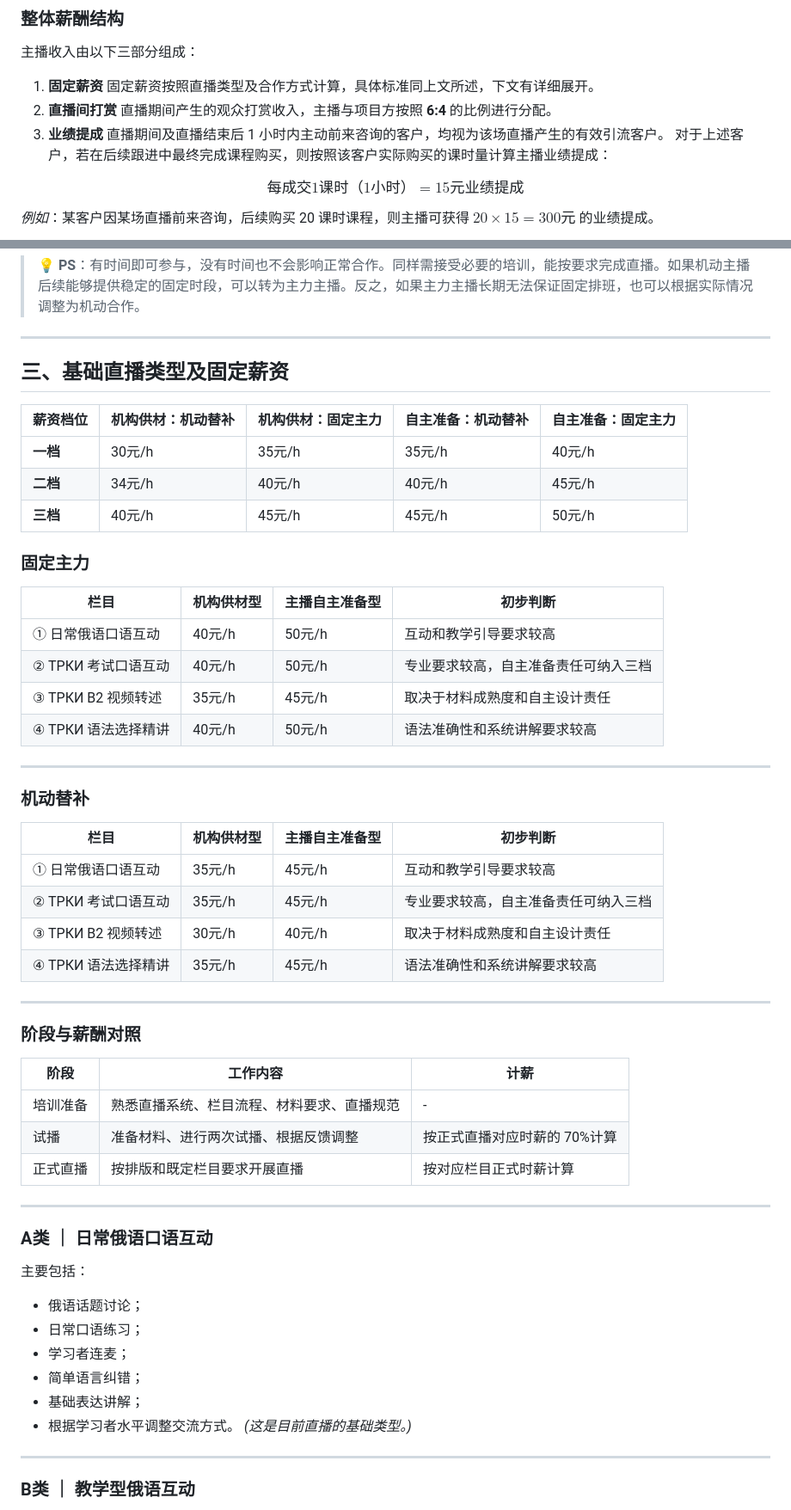
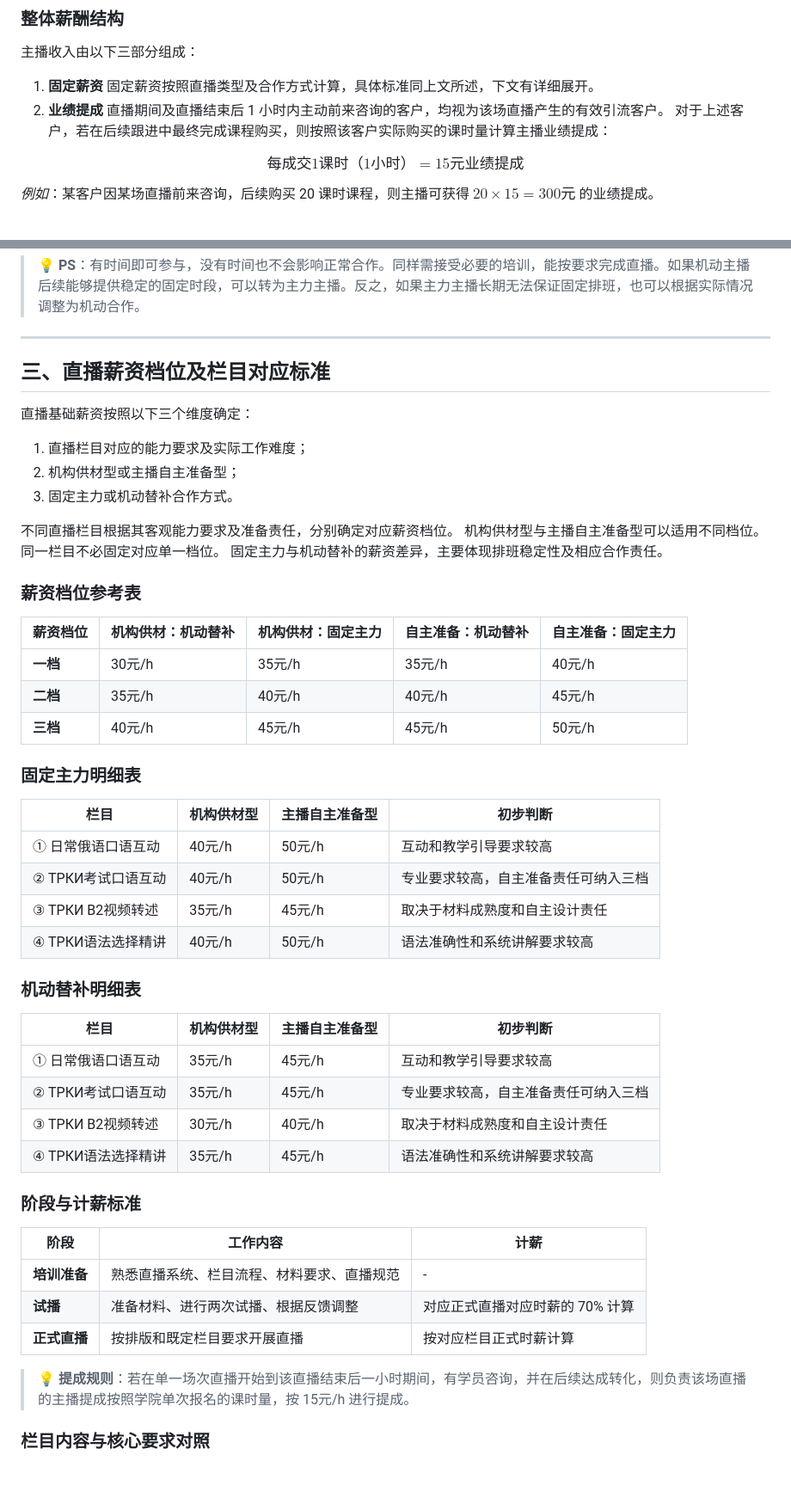
Before and after one commit to Gcenter6564/eac-russian-test, a Markdown page: HR_Recruitment_Policies/LiveStreaming_Compensation_and_Training_Policy.md, 2 parts joined by grey strips. Shown at 86% size. Drawn GitHub-style; blank space fills up the shorter version.

```diff
--- a/HR_Recruitment_Policies/LiveStreaming_Compensation_and_Training_Policy.md
+++ b/HR_Recruitment_Policies/LiveStreaming_Compensation_and_Training_Policy.md
@@ -27,9 +25,7 @@
 
 1. **固定薪资**
 固定薪资按照直播类型及合作方式计算，具体标准同上文所述，下文有详细展开。
-2. **直播间打赏**
-直播期间产生的观众打赏收入，主播与项目方按照 **6:4** 的比例进行分配。
-3. **业绩提成**
+2. **业绩提成**
 直播期间及直播结束后 1 小时内主动前来咨询的客户，均视为该场直播产生的有效引流客户。
 对于上述客户，若在后续跟进中最终完成课程购买，则按照该客户实际购买的课时量计算主播业绩提成：
 
@@ -73,59 +69,53 @@ $$\text{每成交1课时（1小时）} = 15\text{元业绩提成}$$
 
 ---
 
-## 三、基础直播类型及固定薪资
+## 三、直播薪资档位及栏目对应标准
+
+直播基础薪资按照以下三个维度确定：
+
+1. 直播栏目对应的能力要求及实际工作难度；
+2. 机构供材型或主播自主准备型；
+3. 固定主力或机动替补合作方式。
+
+不同直播栏目根据其客观能力要求及准备责任，分别确定对应薪资档位。
+机构供材型与主播自主准备型可以适用不同档位。同一栏目不必固定对应单一档位。
+固定主力与机动替补的薪资差异，主要体现排班稳定性及相应合作责任。
+
+### 薪资档位参考表
 
 | 薪资档位 | 机构供材：机动替补 | 机构供材：固定主力 | 自主准备：机动替补 | 自主准备：固定主力 |
 | --- | --- | --- | --- | --- |
-| **一档** | 30元/h | 35元/h | 35元/h | 40元/h |公开试播阶段按照正式时薪 70% 计算 |
-| **二档** | 34元/h | 40元/h | 40元/h | 45元/h |公开试播阶段按照正式时薪 70% 计算 |
-| **三档** | 40元/h | 45元/h | 45元/h | 50元/h |公开试播阶段按照正式时薪 70% 计算 |
+| **一档** | 30元/h | 35元/h | 35元/h | 40元/h |
+| **二档** | 35元/h | 40元/h | 40元/h | 45元/h |
+| **三档** | 40元/h | 45元/h | 45元/h | 50元/h |
 
-### 固定主力
+### 固定主力明细表
 
 | 栏目 | 机构供材型 | 主播自主准备型 | 初步判断 |
 | --- | --- | --- | --- |
 | ① 日常俄语口语互动 | 40元/h | 50元/h | 互动和教学引导要求较高 |
-| ② TРКИ 考试口语互动 | 40元/h | 50元/h | 专业要求较高，自主准备责任可纳入三档 |
-| ③ TРКИ B2 视频转述 | 35元/h | 45元/h | 取决于材料成熟度和自主设计责任 |
-| ④ TРКИ 语法选择精讲 | 40元/h | 50元/h | 语法准确性和系统讲解要求较高 |
+| ② ТРКИ考试口语互动 | 40元/h | 50元/h | 专业要求较高，自主准备责任可纳入三档 |
+| ③ ТРКИ B2视频转述 | 35元/h | 45元/h | 取决于材料成熟度和自主设计责任 |
+| ④ ТРКИ语法选择精讲 | 40元/h | 50元/h | 语法准确性和系统讲解要求较高 |
 
----
-
-### 机动替补
+### 机动替补明细表
 
 | 栏目 | 机构供材型 | 主播自主准备型 | 初步判断 |
 | --- | --- | --- | --- |
 | ① 日常俄语口语互动 | 35元/h | 45元/h | 互动和教学引导要求较高 |
-| ② TРКИ 考试口语互动 | 35元/h | 45元/h | 专业要求较高，自主准备责任可纳入三档 |
-| ③ TРКИ B2 视频转述 | 30元/h | 40元/h | 取决于材料成熟度和自主设计责任 |
-| ④ TРКИ 语法选择精讲 | 35元/h | 45元/h | 语法准确性和系统讲解要求较高 |
+| ② ТРКИ考试口语互动 | 35元/h | 45元/h | 专业要求较高，自主准备责任可纳入三档 |
+| ③ ТРКИ B2视频转述 | 30元/h | 40元/h | 取决于材料成熟度和自主设计责任 |
+| ④ ТРКИ语法选择精讲 | 35元/h | 45元/h | 语法准确性和系统讲解要求较高 |
 
----
-
-### 阶段与薪酬对照
+### 阶段与计薪标准
 
 | 阶段 | 工作内容 | 计薪 |
 | --- | --- | --- |
-| 培训准备 | 熟悉直播系统、栏目流程、材料要求、直播规范 | - |
-| 试播 | 准备材料、进行两次试播、根据反馈调整 | 按正式直播对应时薪的 70%计算 |
-| 正式直播 | 按排版和既定栏目要求开展直播 | 按对应栏目正式时薪计算 |
+| **培训准备** | 熟悉直播系统、栏目流程、材料要求、直播规范 | - |
+| **试播** | 准备材料、进行两次试播、根据反馈调整 | 对应正式直播对应时薪的 70% 计算 |
+| **正式直播** | 按排版和既定栏目要求开展直播 | 按对应栏目正式时薪计算 |
 
----
+> 💡 **提成规则**：若在单一场次直播开始到该直播结束后一小时期间，有学员咨询，并在后续达成转化，则负责该场直播的主播提成按照学院单次报名的课时量，按 15元/h 进行提成。
 
-### A类 ｜ 日常俄语口语互动
+### 栏目内容与核心要求对照
 
-主要包括：
-
-* 俄语话题讨论；
-* 日常口语练习；
-* 学习者连麦；
-* 简单语言纠错；
-* 基础表达讲解；
-* 根据学习者水平调整交流方式。
-*(这是目前直播的基础类型。)*
-
----
-
-### B类 ｜ 教学型俄语互动
-
```
Also changed, not shown: other parts of HR_Recruitment_Policies/LiveStreaming_Compensation_and_Training_Policy.md (+20 -42 lines).
